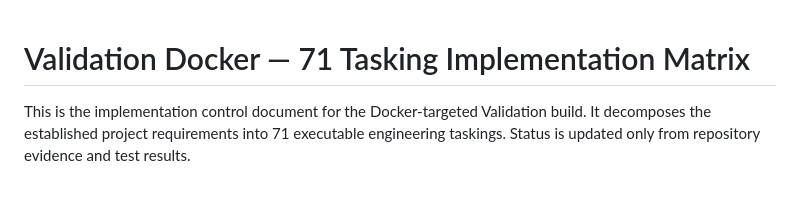
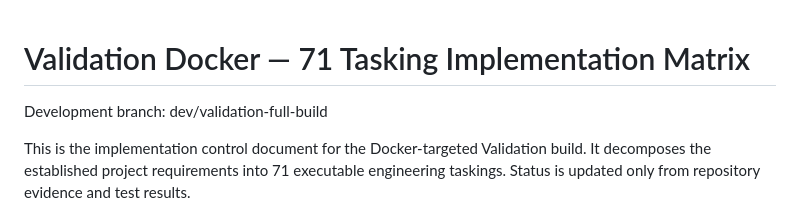
Before and after one commit to XaviourZone/validation-docker, a Markdown page: docs/71-tasking.md, the part around the change. Drawn GitHub-style; blank space fills up the shorter version.

Commit message:
Record validation branch in tasking document

```diff
--- a/docs/71-tasking.md
+++ b/docs/71-tasking.md
@@ -1,4 +1,6 @@
 # Validation Docker — 71 Tasking Implementation Matrix
+
+Development branch: dev/validation-full-build
 
 This is the implementation control document for the Docker-targeted Validation build. It decomposes the established project requirements into 71 executable engineering taskings. Status is updated only from repository evidence and test results.
 
```
